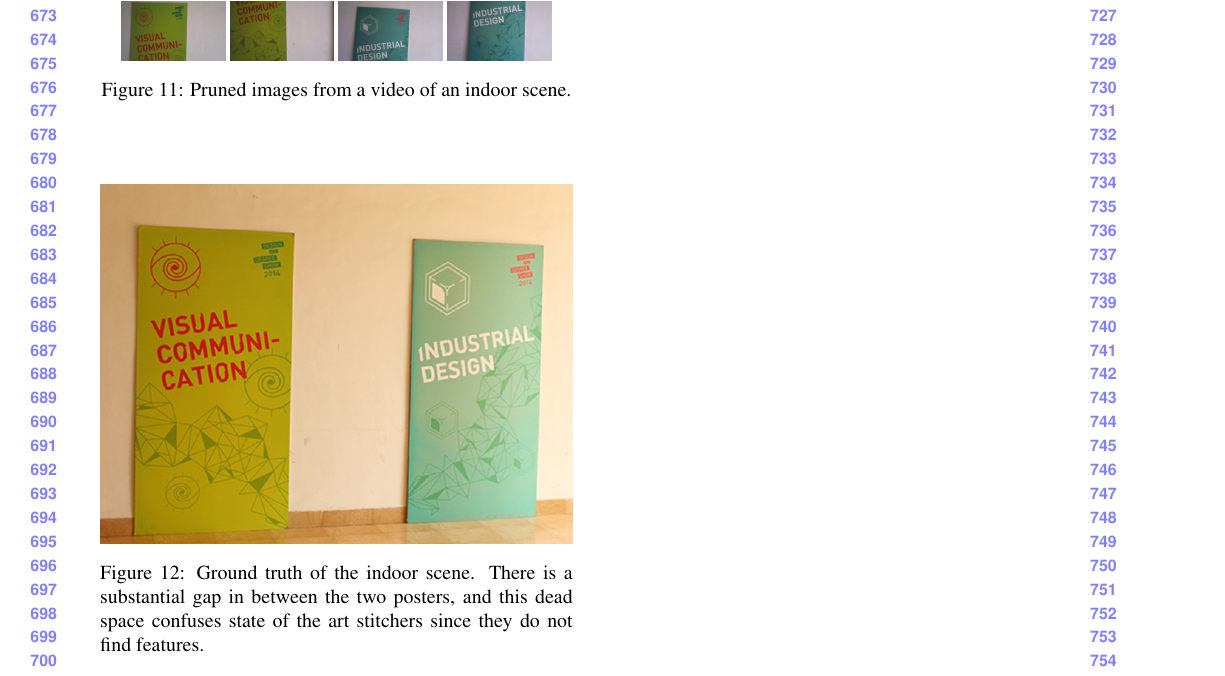
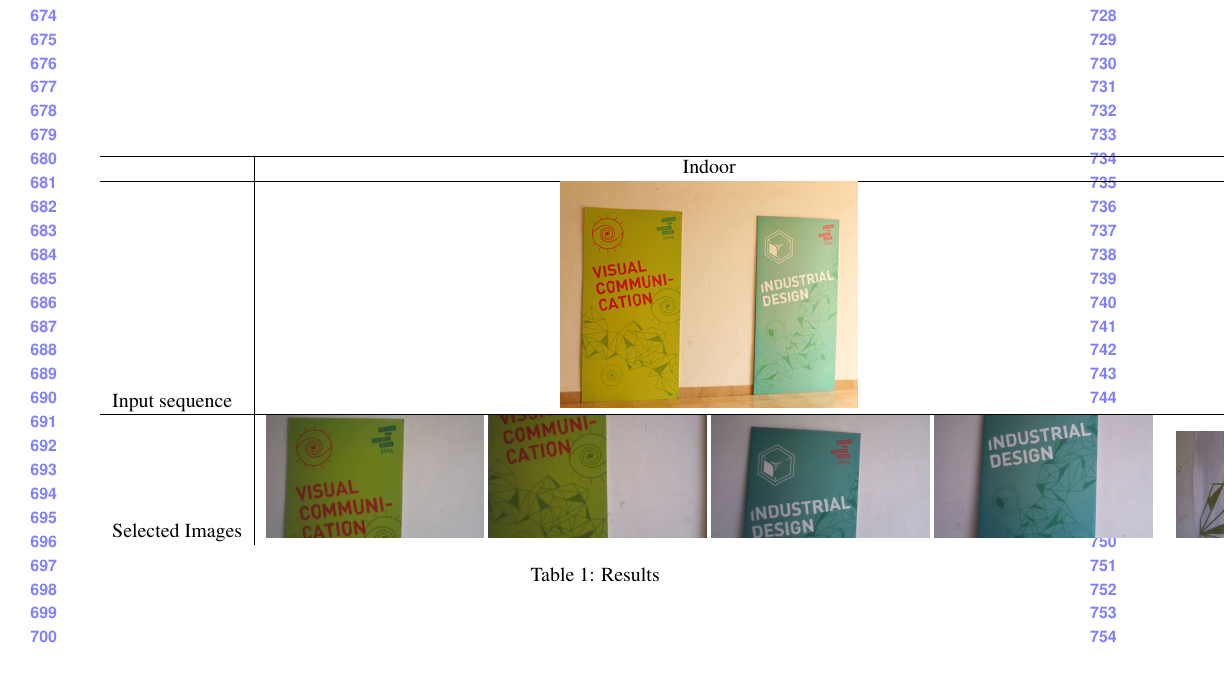
Before and after one commit to meghshyam/iccv, a LaTeX paper (ICCV/stitching.tex, which reads ICCV/experiments_results.tex): part of page 7 of 10 before the commit and part of page 7 of 9 after it, cut at the place of the change. Compiled offline with pdfLaTeX.

Commit message:
Rearranging figures (half done)

```diff
--- a/ICCV/experiments_results.tex
+++ b/ICCV/experiments_results.tex
@@ -120,30 +120,12 @@ environment with some natural light.  The input stream had about 4300
 images. The selection algorithm pruned the video into N=4 images. A
 sample of the selected images are seen in Figure~\ref{fig:idc_selected}
 
-\begin{figure}
-\centering
-\includegraphics[width=0.22\linewidth]{figures/idc_indoor/selected/1.jpg}
-\includegraphics[width=0.22\linewidth]{figures/idc_indoor/selected/2.jpg}
-\includegraphics[width=0.22\linewidth]{figures/idc_indoor/selected/3.jpg}
-\includegraphics[width=0.22\linewidth]{figures/idc_indoor/selected/4.jpg}
-\caption{Pruned images from a video of an indoor scene.}
-\label{fig:idc_selected}
-\end{figure}
-
 There were two disconnected components in the resulting graph.
 Autostitch was unable to produce any reasonable output as seen in
 Figure~\ref{fig:idc_indoor_comparison}.  The ground truth can be seen
 in Figure~\ref{fig:idc_indoor_groundtruth}.  One can see a better
 orthographic view of the posters in a composite manner.
 
-
-\begin{figure}[p]
-\includegraphics[width=\linewidth]{figures/idc_indoor/groundtruth.jpg}
-\caption{Ground truth of the indoor scene.  There is a substantial gap
-  in between the two posters, and this dead space confuses state of the
-  art stitchers since they do not find features.}
-\label{fig:idc_indoor_groundtruth}
-\end{figure}
 
 Figure \ref{fig:idc_indoor_comparison} shows the comparison of outputs of state
 of the art stitchers with output of our algorithm.
@@ -226,3 +183,17 @@ approximately}
 \label{fig:green_red_comparison}
 \end{figure*}
 
+\begin{table*}
+\begin{tabular}{l|cc}
+\hline
+ & Indoor &  Outdoor \\
+\hline
+ Input sequence &
+ \includegraphics[width=0.3\textwidth]{figures/idc_indoor/groundtruth.jpg} &
+ \includegraphics[width=0.3\textwidth]{figures/green_red/groundtruth.jpg} \\
+\hline
+ Selected Images & 	\includegraphics[width=0.22\textwidth]{figures/idc_indoor/selected/1.jpg}
+\includegraphics[width=0.22\textwidth]{figures/idc_indoor/selected/2.jpg}
+\includegraphics[width=0.22\textwidth]{figures/idc_indoor/selected/3.jpg}
+\includegraphics[width=0.22\textwidth]{figures/idc_indoor/selected/4.jpg}
+& \includegraphics[width=0.19\textwidth]{figures/green_red/selected/1.jpg}
@@ -229,2 +210,6 @@ approximately}
+\end{tabular}
+\caption{Results}
+\end{table*}
+
 Figure \ref{fig:green_red_comparison} shows the comparison of outputs of
 state of the art stitchers with output of our algorithm.
```
Also changed, not shown: ICCV/experiments_results.tex (35 more changed lines).
